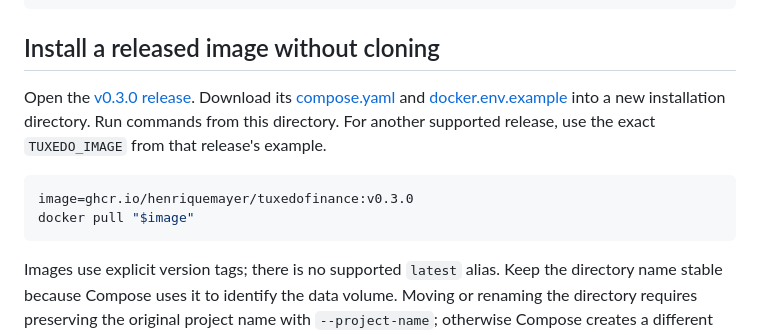
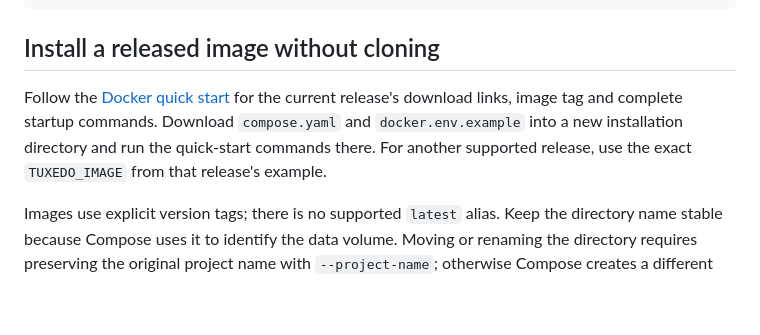
Before and after one commit to HenriqueMayer/TuxedoFinance, a Markdown page: docs/docker.md, the part around the change. Rendered like a GitHub page; blank space fills up the shorter version.

Commit message:
Fix Docker installation guide to point to current README quick start

````diff
--- a/docs/docker.md
+++ b/docs/docker.md
@@ -33,16 +33,12 @@ docker compose --env-file .env.docker -f compose.yaml -f compose.build.yaml up -
 
 ## Install a released image without cloning
 
-Open the [v0.3.0 release](https://github.com/HenriqueMayer/TuxedoFinance/releases/tag/v0.3.0).
-Download its [compose.yaml](https://github.com/HenriqueMayer/TuxedoFinance/releases/download/v0.3.0/compose.yaml)
-and [docker.env.example](https://github.com/HenriqueMayer/TuxedoFinance/releases/download/v0.3.0/docker.env.example)
-into a new installation directory. Run commands from this directory. For another
-supported release, use the exact `TUXEDO_IMAGE` from that release's example.
-
-```bash
-image=ghcr.io/henriquemayer/tuxedofinance:v0.3.0
-docker pull "$image"
-```
+Follow the [Docker quick start](../README.md#docker) for the current release's
+download links, image tag and complete startup commands. Download `compose.yaml`
+and `docker.env.example` into a new installation directory and run the quick-start
+commands there.
+For another supported release, use the exact `TUXEDO_IMAGE` from that release's
+example.
 
 Images use explicit version tags; there is no supported `latest` alias. Keep
 the directory name stable because Compose uses it to identify the data volume.
````
Also changed, not shown: CHANGELOG.md (+4 -0 lines).
